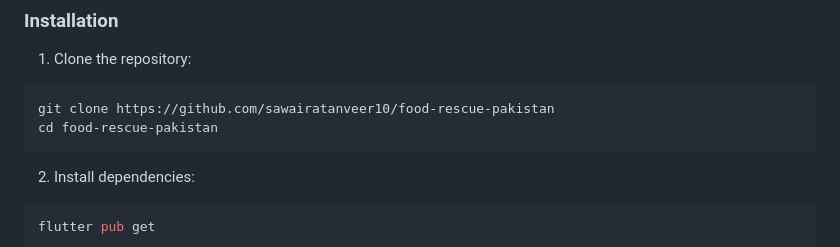
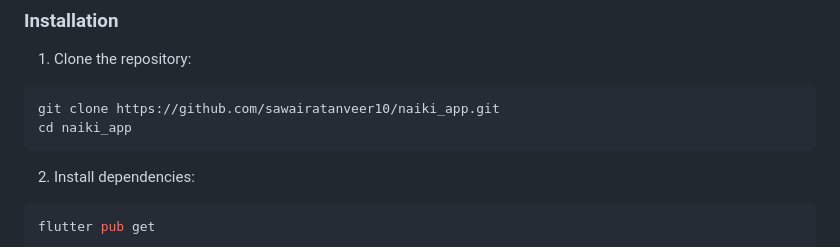
Before and after one commit to sawairatanveer10/food-rescue-pakistan, a Markdown page: README.md, the part around the change. GitHub-like rendering.

Commit message:
Update repository clone instructions in README

````diff
--- a/README.md
+++ b/README.md
@@ -79,8 +79,8 @@ lib/
 1. Clone the repository:
 
 ```bash
-git clone https://github.com/sawairatanveer10/food-rescue-pakistan
-cd food-rescue-pakistan
+git clone https://github.com/sawairatanveer10/naiki_app.git
+cd naiki_app
 ```
 
 2. Install dependencies:
````
